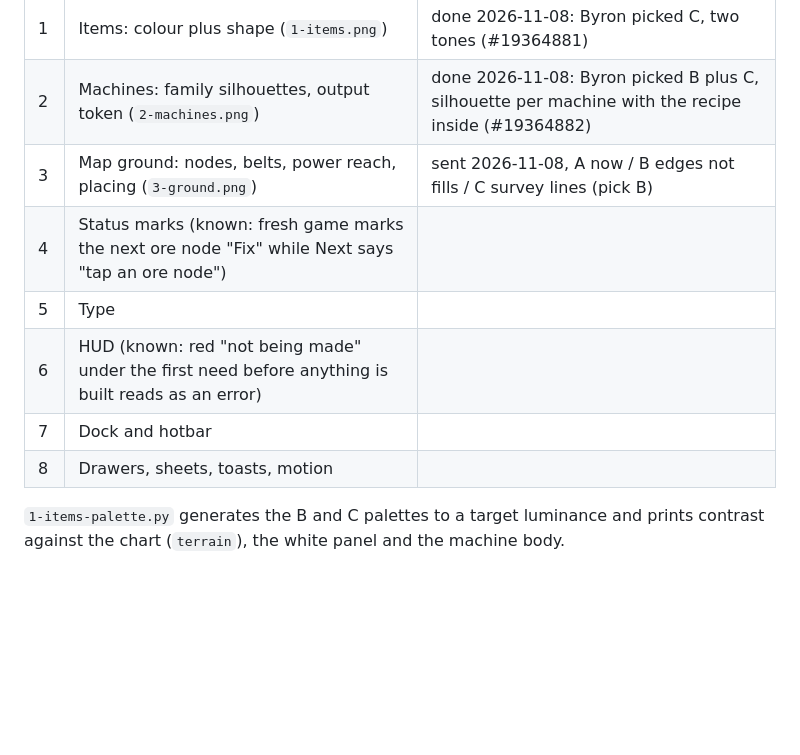
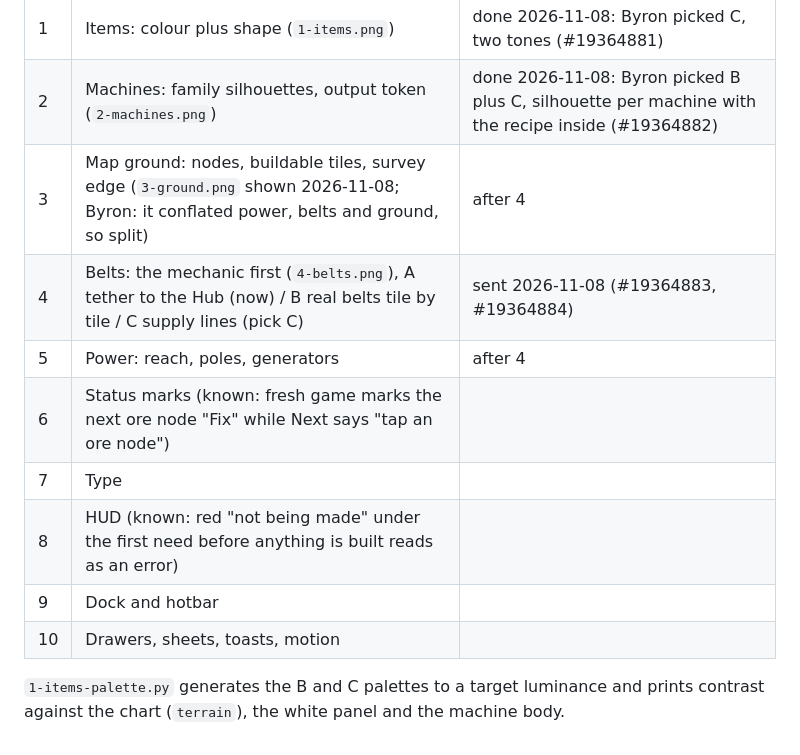
Before and after one commit to byronxlg/drift-foundry, a Markdown page: docs/pieces/README.md, the part around the change. Rendered like a GitHub page; blank space fills up the shorter version.

Commit message:
Design piece 4 (belts) mechanic sheet; piece 3 split into ground, belts, power (#19364883) (#11)
Co-authored-by: Claude Opus 5.5 <noreply@anthropic.com>

```diff
--- a/docs/pieces/README.md
+++ b/docs/pieces/README.md
@@ -8,12 +8,14 @@ is applied to `src/theme.js` and `docs/design-system.md`, then the next piece go
 | --- | --- | --- |
 | 1 | Items: colour plus shape (`1-items.png`) | done 2026-11-08: Byron picked C, two tones (#19364881) |
 | 2 | Machines: family silhouettes, output token (`2-machines.png`) | done 2026-11-08: Byron picked B plus C, silhouette per machine with the recipe inside (#19364882) |
-| 3 | Map ground: nodes, belts, power reach, placing (`3-ground.png`) | sent 2026-11-08, A now / B edges not fills / C survey lines (pick B) |
-| 4 | Status marks (known: fresh game marks the next ore node "Fix" while Next says "tap an ore node") | |
-| 5 | Type | |
-| 6 | HUD (known: red "not being made" under the first need before anything is built reads as an error) | |
-| 7 | Dock and hotbar | |
-| 8 | Drawers, sheets, toasts, motion | |
+| 3 | Map ground: nodes, buildable tiles, survey edge (`3-ground.png` shown 2026-11-08; Byron: it conflated power, belts and ground, so split) | after 4 |
+| 4 | Belts: the mechanic first (`4-belts.png`), A tether to the Hub (now) / B real belts tile by tile / C supply lines (pick C) | sent 2026-11-08 (#19364883, #19364884) |
+| 5 | Power: reach, poles, generators | after 4 |
+| 6 | Status marks (known: fresh game marks the next ore node "Fix" while Next says "tap an ore node") | |
+| 7 | Type | |
+| 8 | HUD (known: red "not being made" under the first need before anything is built reads as an error) | |
+| 9 | Dock and hotbar | |
+| 10 | Drawers, sheets, toasts, motion | |
 
 `1-items-palette.py` generates the B and C palettes to a target luminance and prints contrast
 against the chart (`terrain`), the white panel and the machine body.
```
Also changed, not shown: docs/pieces/4-belts.png (added), 1 other file.
